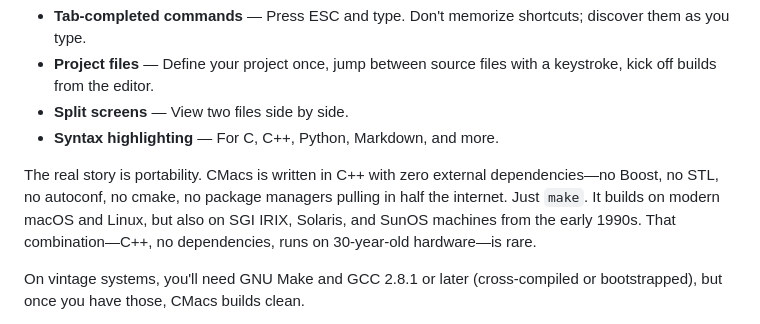
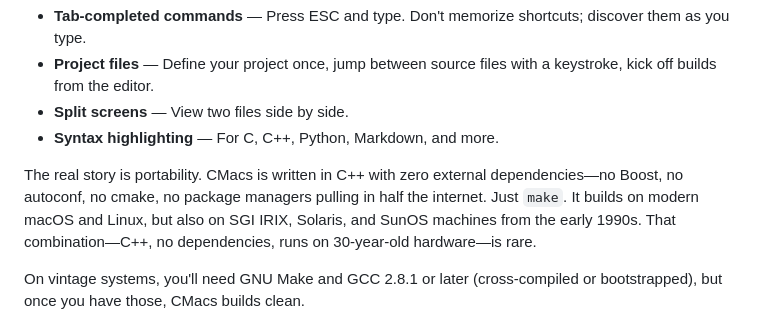
Before and after one commit to toddvernon/cm, a Markdown page: README.md, the part around the change. Drawn GitHub-style.

Commit message:
Fix README: remove inaccurate 'no STL' claim
The cx library uses minimal internal templates for containers.
Clarify as 'zero external dependencies' instead.

Co-Authored-By: Claude Opus 4.5 <noreply@anthropic.com>

```diff
--- a/README.md
+++ b/README.md
@@ -11,7 +11,7 @@ If you've outgrown nano but don't want to climb the vim or emacs learning curve,
 - **Split screens** — View two files side by side.
 - **Syntax highlighting** — For C, C++, Python, Markdown, and more.
 
-The real story is portability. CMacs is written in C++ with zero external dependencies—no Boost, no STL, no autoconf, no cmake, no package managers pulling in half the internet. Just `make`. It builds on modern macOS and Linux, but also on SGI IRIX, Solaris, and SunOS machines from the early 1990s. That combination—C++, no dependencies, runs on 30-year-old hardware—is rare.
+The real story is portability. CMacs is written in C++ with zero external dependencies—no Boost, no autoconf, no cmake, no package managers pulling in half the internet. Just `make`. It builds on modern macOS and Linux, but also on SGI IRIX, Solaris, and SunOS machines from the early 1990s. That combination—C++, no dependencies, runs on 30-year-old hardware—is rare.
 
 On vintage systems, you'll need GNU Make and GCC 2.8.1 or later (cross-compiled or bootstrapped), but once you have those, CMacs builds clean.
 
```
